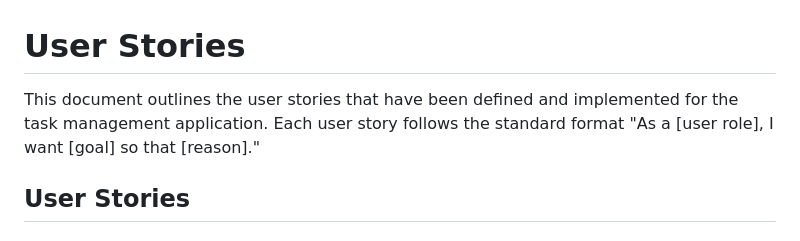
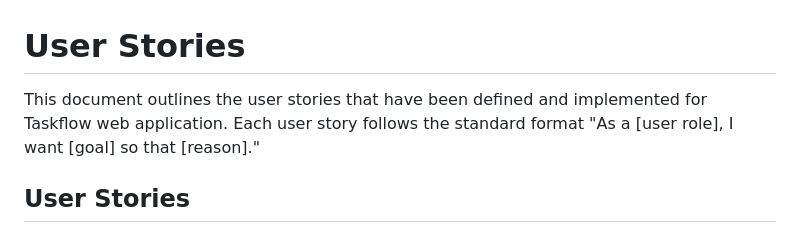
Before and after one commit to 107F/taskflow, a Markdown page: docs/user_stories.md, the part around the change. GitHub-like rendering.

```diff
--- a/docs/user_stories.md
+++ b/docs/user_stories.md
@@ -1,6 +1,6 @@
 # User Stories
 
-This document outlines the user stories that have been defined and implemented for the task management application. Each user story follows the standard format "As a [user role], I want [goal] so that [reason]."
+This document outlines the user stories that have been defined and implemented for Taskflow web application. Each user story follows the standard format "As a [user role], I want [goal] so that [reason]."
 
 ## User Stories
 
```
